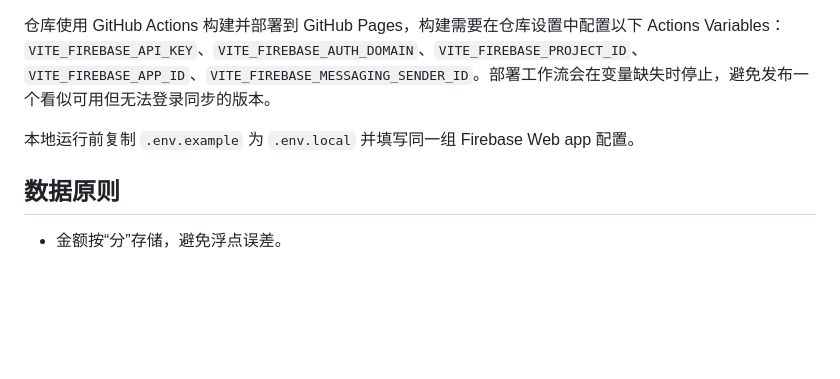
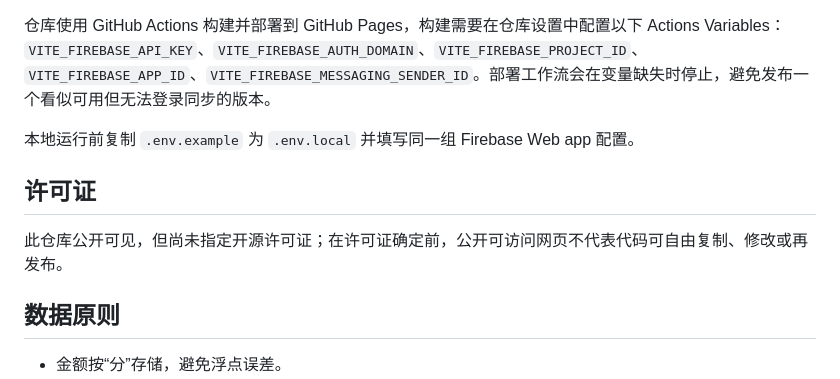
Before and after one commit to Solar642/solar-flow, a Markdown page: README.md, the part around the change. GitHub-like rendering; blank space fills up the shorter version.

Commit message:
Clarify public repository license status

```diff
--- a/README.md
+++ b/README.md
@@ -47,6 +47,10 @@ GitHub Pages 仅托管静态网页。跨设备同步使用 Firebase Authenticati
 
 本地运行前复制 `.env.example` 为 `.env.local` 并填写同一组 Firebase Web app 配置。
 
+## 许可证
+
+此仓库公开可见，但尚未指定开源许可证；在许可证确定前，公开可访问网页不代表代码可自由复制、修改或再发布。
+
 ## 数据原则
 
 - 金额按“分”存储，避免浮点误差。
```
